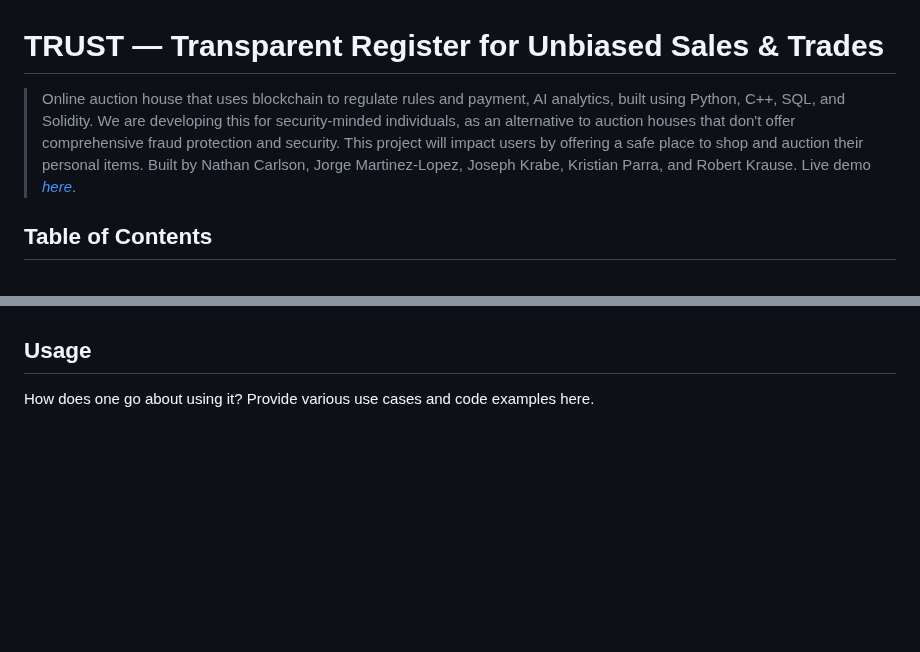
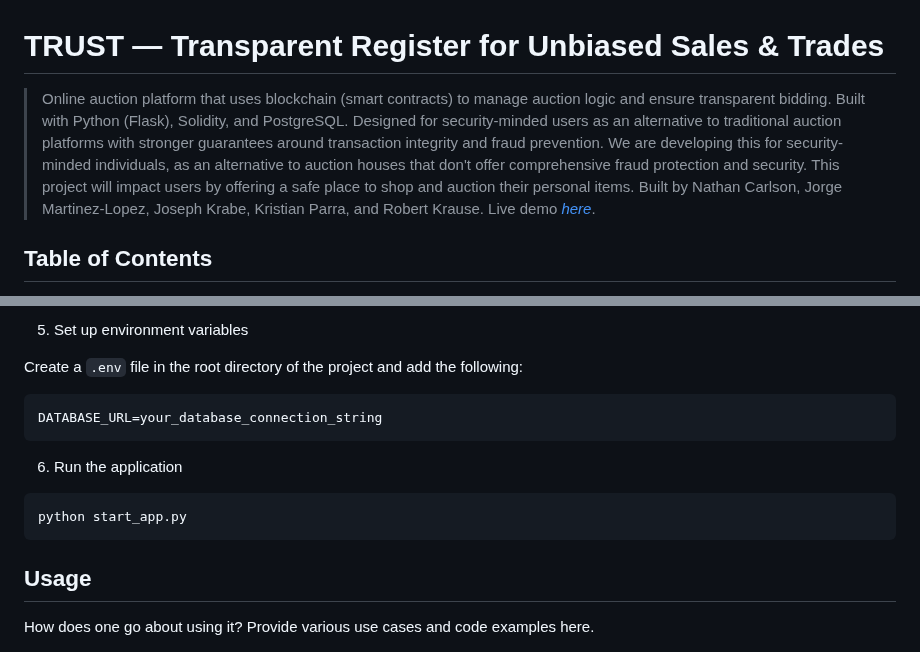
Before and after one commit to jorgemar723/-trust-auction-system, a Markdown page: docs/README.md, 2 parts joined by grey strips. Drawn GitHub-style; blank space fills up the shorter version.

````diff
--- a/docs/README.md
+++ b/docs/README.md
@@ -1,5 +1,5 @@
 # TRUST — Transparent Register for Unbiased Sales & Trades
-> Online auction house that uses blockchain to regulate rules and payment, AI analytics, built using Python, C++, SQL, and Solidity. We are developing this for security-minded individuals, as an alternative to auction houses that don't offer comprehensive fraud protection and security. This project will impact users by offering a safe place to shop and auction their personal items. Built by Nathan Carlson, Jorge Martinez-Lopez, Joseph Krabe, Kristian Parra, and Robert Krause.
+> Online auction platform that uses blockchain (smart contracts) to manage auction logic and ensure transparent bidding. Built with Python (Flask), Solidity, and PostgreSQL. Designed for security-minded users as an alternative to traditional auction platforms with stronger guarantees around transaction integrity and fraud prevention. We are developing this for security-minded individuals, as an alternative to auction houses that don't offer comprehensive fraud protection and security. This project will impact users by offering a safe place to shop and auction their personal items. Built by Nathan Carlson, Jorge Martinez-Lopez, Joseph Krabe, Kristian Parra, and Robert Krause.
 > Live demo [_here_](https://www.example.com). <!-- If you have the project hosted somewhere, include the link here. -->
 
 ## Table of Contents
@@ -151,3 +208,16 @@ Proceed to describe how to install / setup one's local environment / get started
+5. Set up environment variables
+
+Create a `.env` file in the root directory of the project and add the following:
+
+```
+DATABASE_URL=your_database_connection_string
+```
+
+6. Run the application
+
+```
+python start_app.py
+```
 
 ## Usage
 How does one go about using it?
````
Also changed, not shown: other parts of docs/README.md (+92 -35 lines).
